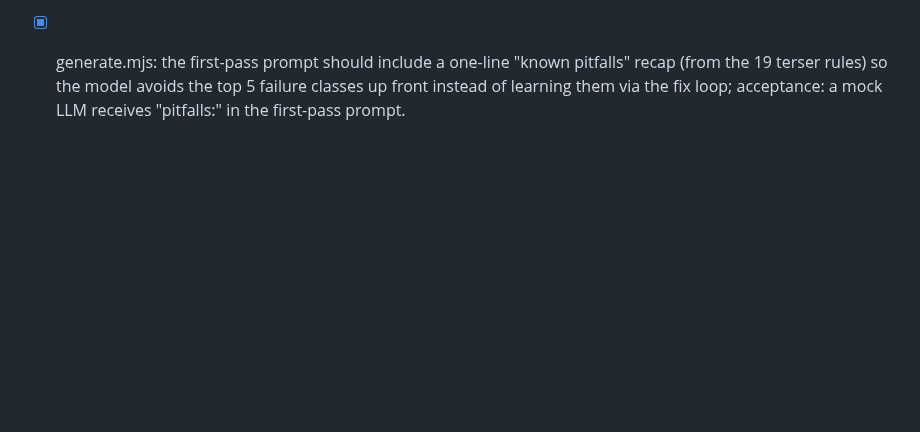
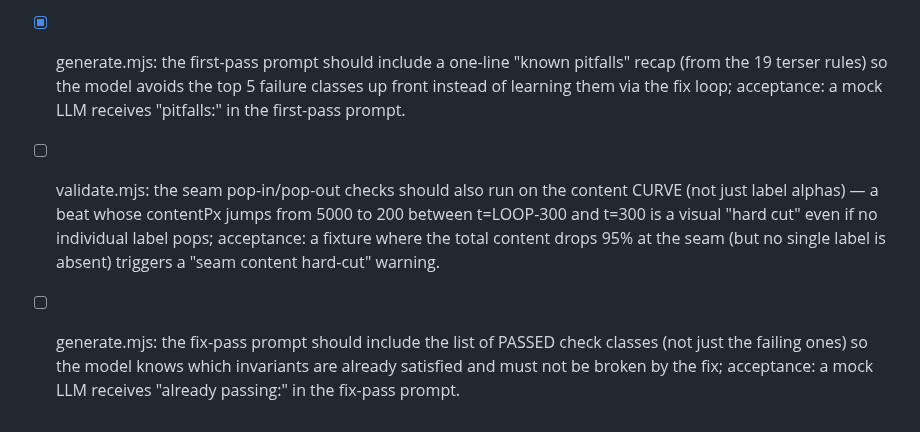
Before and after one commit to theodufort/motion-graphics, a Markdown page: IMPROVEMENTS.md, the part around the change. Drawn GitHub-style; blank space fills up the shorter version.

Commit message:
backlog: seam content hard-cut, passing checks in fix prompt

```diff
--- a/IMPROVEMENTS.md
+++ b/IMPROVEMENTS.md
@@ -409,3 +409,14 @@
   avoids the top 5 failure classes up front instead of learning them
   via the fix loop; acceptance: a mock LLM receives "pitfalls:" in
   the first-pass prompt.
+- [ ] validate.mjs: the seam pop-in/pop-out checks should also run on
+  the content CURVE (not just label alphas) — a beat whose contentPx
+  jumps from 5000 to 200 between t=LOOP-300 and t=300 is a visual
+  "hard cut" even if no individual label pops; acceptance: a fixture
+  where the total content drops 95% at the seam (but no single label
+  is absent) triggers a "seam content hard-cut" warning.
+- [ ] generate.mjs: the fix-pass prompt should include the list of
+  PASSED check classes (not just the failing ones) so the model knows
+  which invariants are already satisfied and must not be broken by the
+  fix; acceptance: a mock LLM receives "already passing:" in the
+  fix-pass prompt.
```
